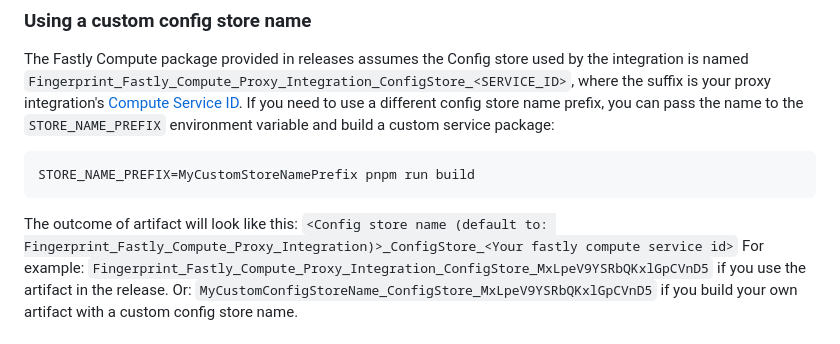
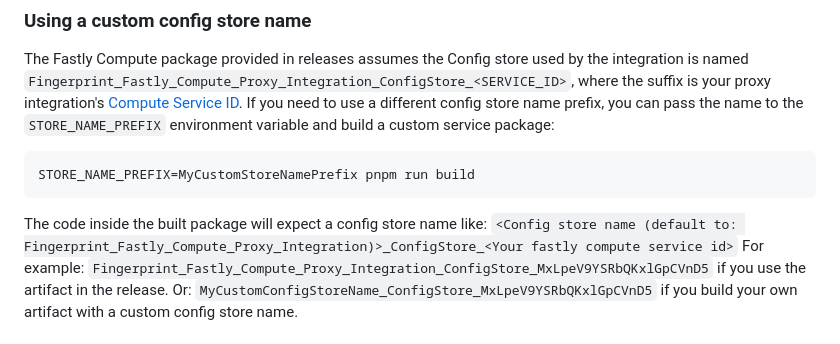
Before and after one commit to fingerprintjs/fingerprint-pro-fastly-compute-proxy-integration, a Markdown page: README.md, the part around the change. GitHub-like rendering.

Commit message:
docs(readme): update outcome explanation

````diff
--- a/README.md
+++ b/README.md
@@ -72,7 +72,7 @@ The Fastly Compute package provided in releases assumes the Config store used by
 STORE_NAME_PREFIX=MyCustomStoreNamePrefix pnpm run build
 ```
 
-The outcome of artifact will look like this: `<Config store name (default to: Fingerprint_Fastly_Compute_Proxy_Integration)>_ConfigStore_<Your fastly compute service id>`
+The code inside the built package will expect a config store name like: `<Config store name (default to: Fingerprint_Fastly_Compute_Proxy_Integration)>_ConfigStore_<Your fastly compute service id>`
 For example: `Fingerprint_Fastly_Compute_Proxy_Integration_ConfigStore_MxLpeV9YSRbQKxlGpCVnD5` if you use the artifact in the release.
 Or: `MyCustomConfigStoreName_ConfigStore_MxLpeV9YSRbQKxlGpCVnD5` if you build your own artifact with a custom config store name.
 
````
